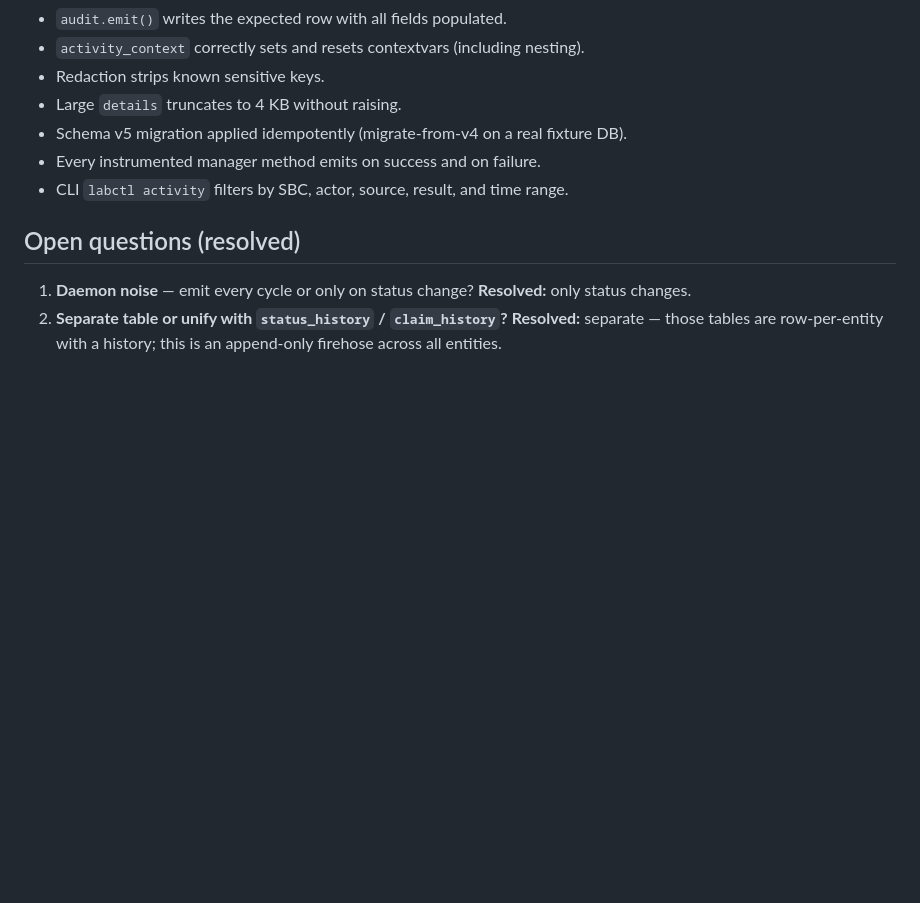
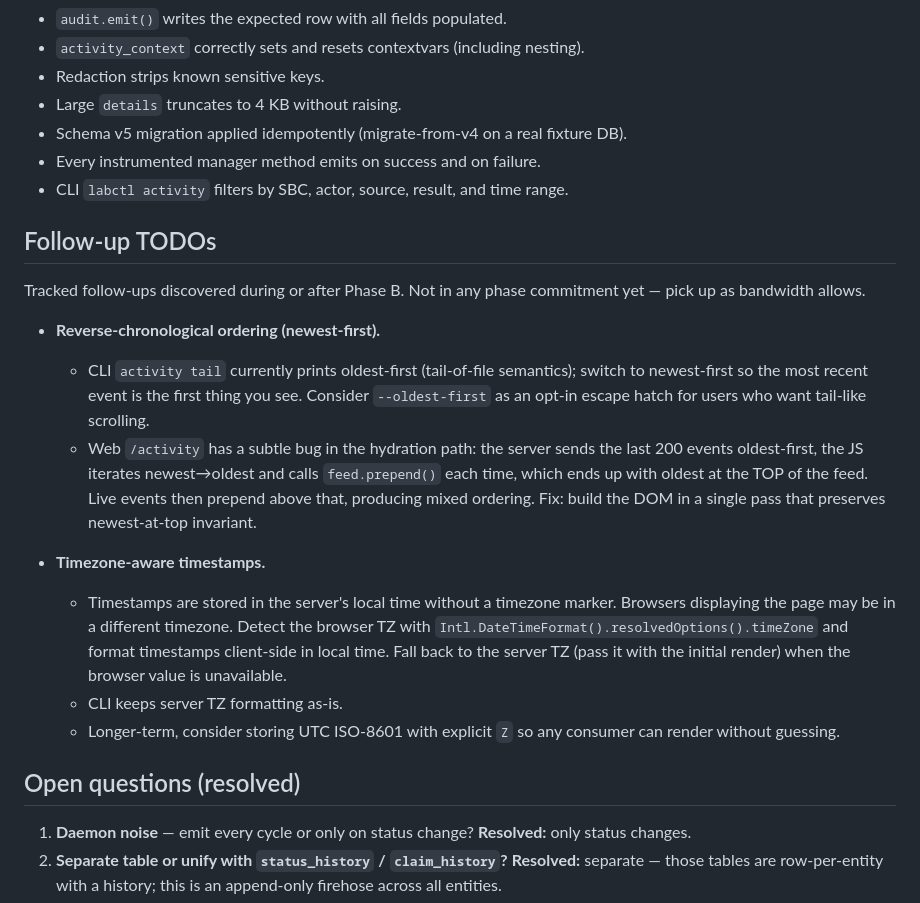
Before and after one commit to johnjezl/Embedded-Lab-Control, a Markdown page: docs/SPEC_activity_stream.md, the part around the change. Drawn GitHub-style; blank space fills up the shorter version.

Commit message:
docs(activity): capture Phase B follow-up TODOs
- Reverse-chronological ordering for CLI and web (web has a latent
  hydration-order bug I noticed writing this up)
- Browser-local timezone display with server TZ as fallback;
  consider storing UTC going forward

Co-Authored-By: Claude Opus 4.7 (1M context) <noreply@anthropic.com>

```diff
--- a/docs/SPEC_activity_stream.md
+++ b/docs/SPEC_activity_stream.md
@@ -289,6 +289,35 @@ Phase A test coverage:
 - CLI `labctl activity` filters by SBC, actor, source, result, and
   time range.
 
+## Follow-up TODOs
+
+Tracked follow-ups discovered during or after Phase B. Not in any
+phase commitment yet — pick up as bandwidth allows.
+
+- **Reverse-chronological ordering (newest-first).**
+  - CLI `activity tail` currently prints oldest-first (tail-of-file
+    semantics); switch to newest-first so the most recent event is
+    the first thing you see. Consider `--oldest-first` as an opt-in
+    escape hatch for users who want tail-like scrolling.
+  - Web `/activity` has a subtle bug in the hydration path: the
+    server sends the last 200 events oldest-first, the JS iterates
+    newest→oldest and calls `feed.prepend()` each time, which ends
+    up with oldest at the TOP of the feed. Live events then prepend
+    above that, producing mixed ordering. Fix: build the DOM in a
+    single pass that preserves newest-at-top invariant.
+
+- **Timezone-aware timestamps.**
+  - Timestamps are stored in the server's local time without a
+    timezone marker. Browsers displaying the page may be in a
+    different timezone. Detect the browser TZ with
+    `Intl.DateTimeFormat().resolvedOptions().timeZone` and format
+    timestamps client-side in local time. Fall back to the server
+    TZ (pass it with the initial render) when the browser value is
+    unavailable.
+  - CLI keeps server TZ formatting as-is.
+  - Longer-term, consider storing UTC ISO-8601 with explicit `Z`
+    so any consumer can render without guessing.
+
 ## Open questions (resolved)
 
 1. **Daemon noise** — emit every cycle or only on status change?
```
